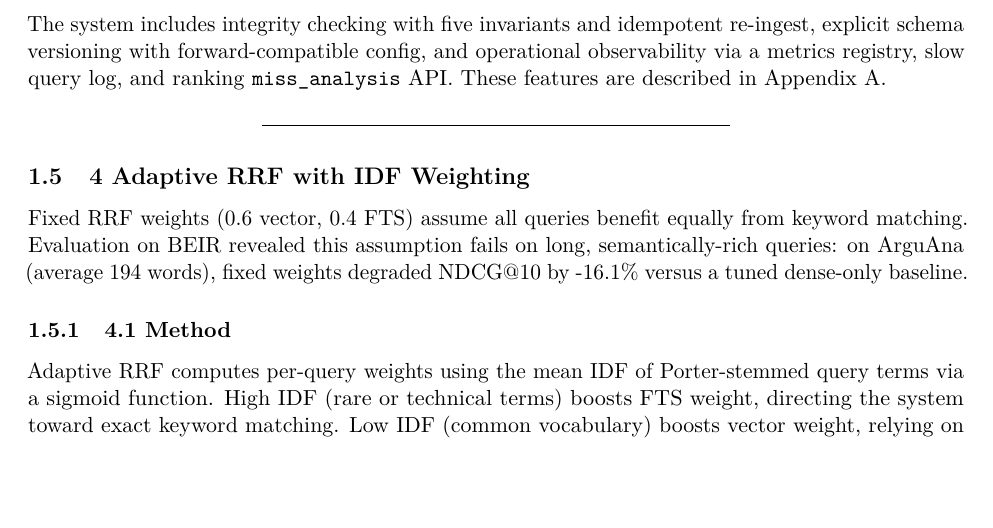
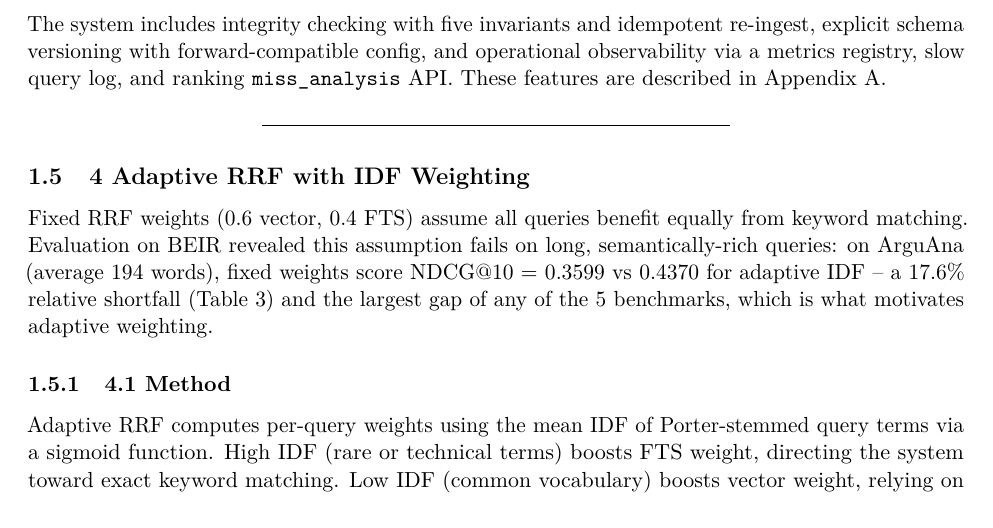
Before and after one commit to stffns/vstash, a LaTeX document (paper/arxiv/vstash.tex): part of page 5 of 19, cut so that both start at the same text, the shorter picture padded with empty space. Compiled offline with pdfLaTeX.

Commit message:
docs(paper): ground Section 4 opener in Table 3 instead of an untraceable baseline
The original opener claimed fixed RRF weights "degraded NDCG@10 by
-16.1% versus a tuned dense-only baseline" on ArguAna. That baseline
is not defined anywhere in the paper and the 16.1% figure does not
match any row of any committed experiment JSON (no BGE-small
dense-only ArguAna number exists in experiments/results/).

Rewrote the sentence to use the numbers that are actually in Table 3:
fixed = 0.3599, adaptive IDF = 0.4370, relative shortfall 17.6%,
also the largest gap of any of the 5 BEIR benchmarks. Same motivating
point (fixed weights fail on long queries), traceable math, no
phantom baseline.

Reproducibility: the Table 3 numbers come from beir_multi.json and
beir_adaptive_baseline.json, listed in experiments/results/CANONICAL.md.

```diff
--- a/paper/arxiv/vstash.tex
+++ b/paper/arxiv/vstash.tex
@@ -240,7 +240,7 @@ The system includes integrity checking with five invariants and idempotent re-in
 
 \subsection{4 Adaptive RRF with IDF Weighting}\label{adaptive-rrf-with-idf-weighting}
 
-Fixed RRF weights (0.6 vector, 0.4 FTS) assume all queries benefit equally from keyword matching. Evaluation on BEIR revealed this assumption fails on long, semantically-rich queries: on ArguAna (average 194 words), fixed weights degraded NDCG@10 by -16.1\% versus a tuned dense-only baseline.
+Fixed RRF weights (0.6 vector, 0.4 FTS) assume all queries benefit equally from keyword matching. Evaluation on BEIR revealed this assumption fails on long, semantically-rich queries: on ArguAna (average 194 words), fixed weights score NDCG@10 = 0.3599 vs 0.4370 for adaptive IDF -- a 17.6\% relative shortfall (Table 3) and the largest gap of any of the 5 benchmarks, which is what motivates adaptive weighting.
 
 \subsubsection{4.1 Method}\label{method}
 
```
Also changed, not shown: paper/vstash-paper.md (+1 -1 lines).
